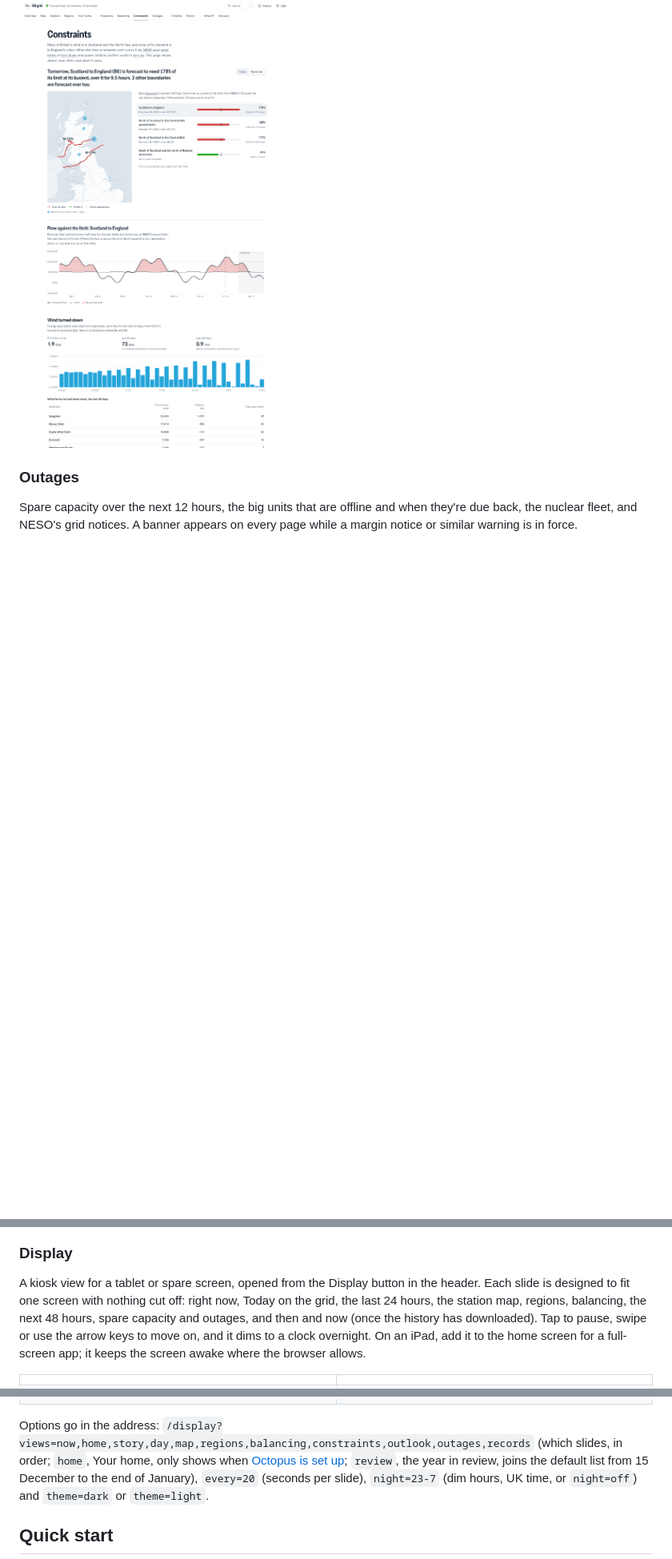
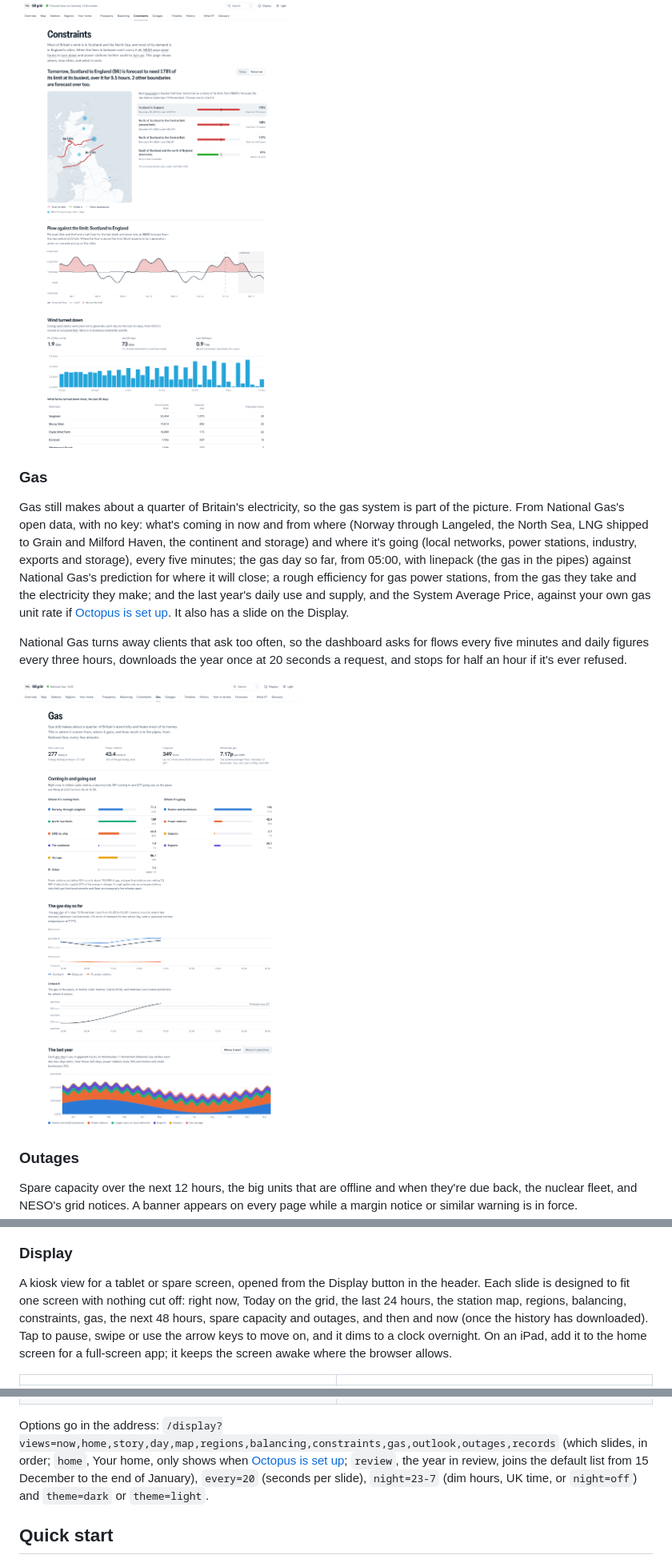
Before and after one commit to rorymarland/gb-grid, a Markdown page: README.md, 3 parts joined by grey strips. Shown at 80% size. GitHub-like rendering; pictures changed too: docs/gas.png (added); blank space fills up the shorter version.

```diff
--- a/README.md
+++ b/README.md
@@ -163,6 +164,28 @@ the Display.
 
 ![The constraints page](docs/constraints.png)
 
+### Gas
+
+Gas still makes about a quarter of Britain's electricity, so the gas system
+is part of the picture. From National Gas's open data, with no key: what's
+coming in now and from where (Norway through Langeled, the North Sea, LNG
+shipped to Grain and Milford Haven, the continent and storage) and where it's
+going (local networks, power stations, industry, exports and storage), every
+five minutes; the gas day so far, from 05:00, with linepack (the gas in the
+pipes) against National Gas's prediction for where it will close; a rough
+efficiency for gas power stations, from the gas they take and the
+electricity they make; and the last year's daily use and supply, and the
+System Average Price, against your own gas unit rate if
+[Octopus is set up](#your-home-octopus-energy). It also has a slide on the
+Display.
+
+National Gas turns away clients that ask too often, so the dashboard asks
+for flows every five minutes and daily figures every three hours, downloads
+the year once at 20 seconds a request, and stops for half an hour if it's
+ever refused.
+
+![The gas page](docs/gas.png)
+
 ### Outages
 
 Spare capacity over the next 12 hours, the big units that are offline and when
@@ -264,7 +287,7 @@ shows up in the dashboard.
 A kiosk view for a tablet or spare screen, opened from the Display button in
 the header. Each slide is designed to fit one screen with nothing cut off:
 right now, Today on the grid, the last 24 hours, the station map, regions,
-balancing, the next 48 hours, spare capacity and outages, and then and now
+balancing, constraints, gas, the next 48 hours, spare capacity and outages, and then and now
 (once the history has downloaded). Tap to pause, swipe or use the arrow keys to
 move on, and it dims to a clock overnight. On an iPad, add it to the home
 screen for a full-screen app; it keeps the screen awake where the browser
@@ -276,7 +299,7 @@ allows.
 | ![Display: Today on the grid](docs/display-story.png) | ![Display: the next 48 hours](docs/display-outlook.png) |
 
 Options go in the address:
-`/display?views=now,home,story,day,map,regions,balancing,constraints,outlook,outages,records`
+`/display?views=now,home,story,day,map,regions,balancing,constraints,gas,outlook,outages,records`
 (which slides, in order; `home`, Your home, only shows when
 [Octopus is set up](#your-home-octopus-energy); `review`, the year in review,
 joins the default list from 15 December to the end of January), `every=20` (seconds per slide), `night=23-7` (dim
```
Also changed, not shown: other parts of README.md (+12 -4 lines), CHANGELOG.md (+17 -0 lines), 17 other files.
